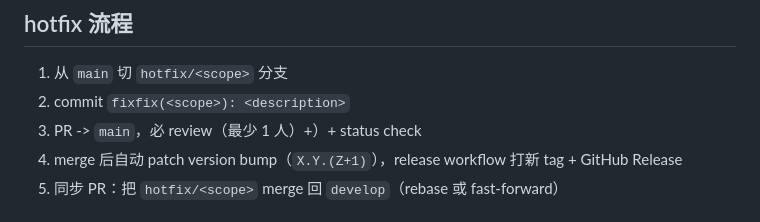
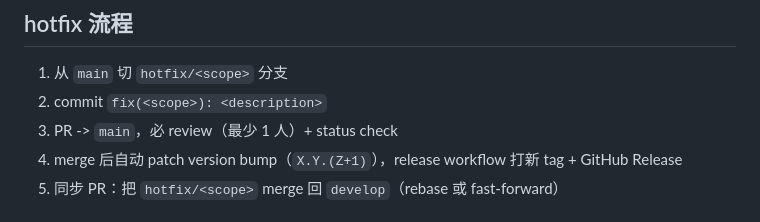
Before and after one commit to mwi-forge/mwi-electron-desktop, a Markdown page: docs/git-workflow.md, the part around the change. Drawn GitHub-style.

Commit message:
docs(git-workflow): 修 hotfix 节两处笔误（fixfix→fix、多余括号）

```diff
--- a/docs/git-workflow.md
+++ b/docs/git-workflow.md
@@ -72,8 +72,8 @@ BREAKING CHANGE 在 footer 单独一行 `BREAKING CHANGE: <说明>`。
 ## hotfix 流程
 
 1. 从 `main` 切 `hotfix/<scope>` 分支
-2. commit `fixfix(<scope>): <description>`
-3. PR -> `main`，必 review（最少 1 人）+）+ status check
+2. commit `fix(<scope>): <description>`
+3. PR -> `main`，必 review（最少 1 人）+ status check
 4. merge 后自动 patch version bump（`X.Y.(Z+1)`），release workflow 打新 tag + GitHub Release
 5. 同步 PR：把 `hotfix/<scope>` merge 回 `develop`（rebase 或 fast-forward）
 
```
